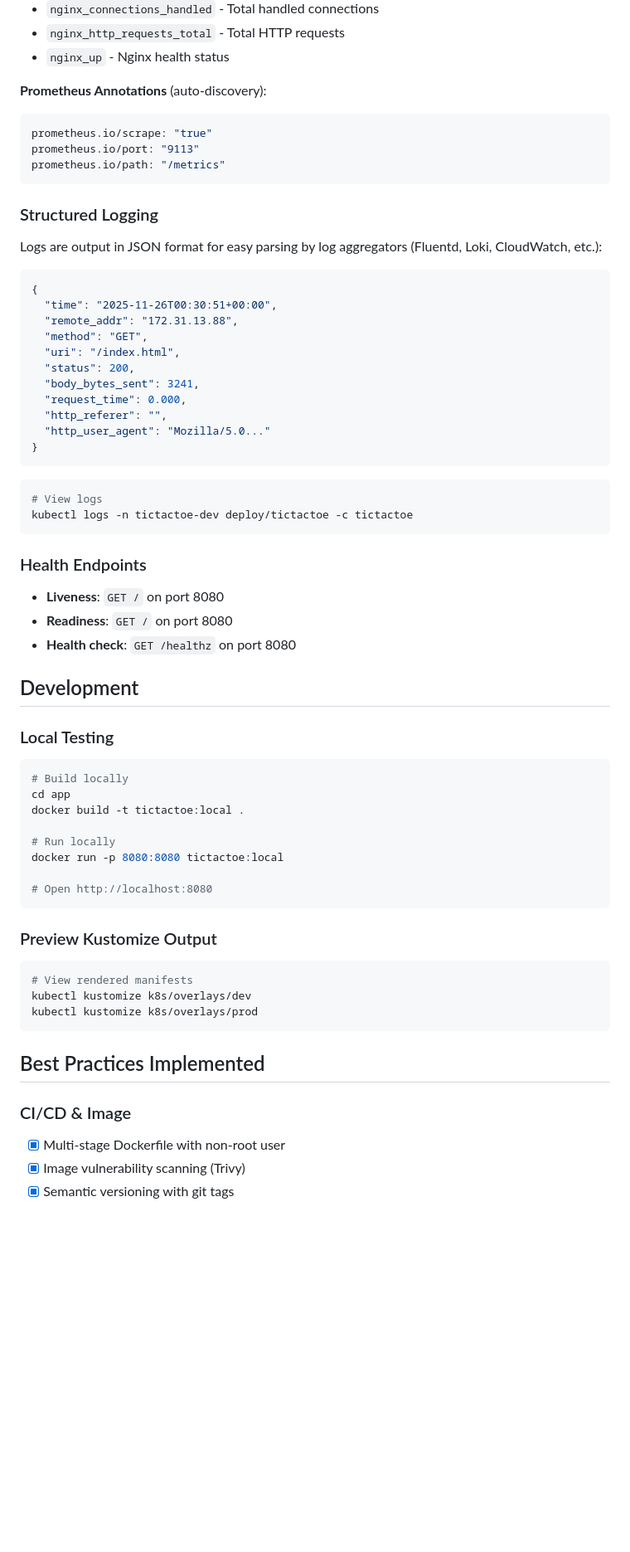
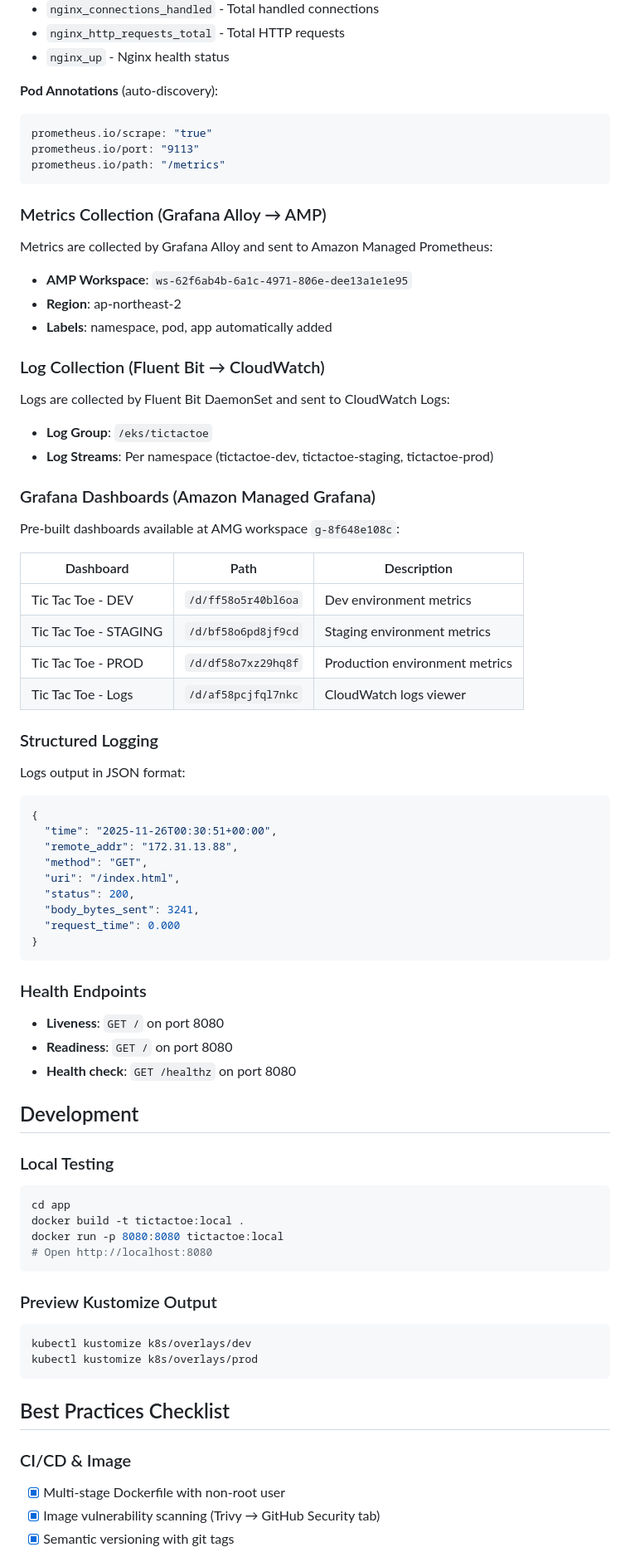
Before and after one commit to pnz1990/tictactoe-k8s, a Markdown page: README.md, the part around one of its changes. Shown at 83% size. GitHub-like rendering; blank space fills up the shorter version.

Commit message:
docs: update README with complete implementation details

````diff
--- a/README.md
+++ b/README.md
@@ -331,17 +316,40 @@ curl localhost:9113/metrics
 - `nginx_http_requests_total` - Total HTTP requests
 - `nginx_up` - Nginx health status
 
-**Prometheus Annotations** (auto-discovery):
+**Pod Annotations** (auto-discovery):
 ```yaml
 prometheus.io/scrape: "true"
 prometheus.io/port: "9113"
 prometheus.io/path: "/metrics"
 ```
 
+### Metrics Collection (Grafana Alloy → AMP)
+
+Metrics are collected by Grafana Alloy and sent to Amazon Managed Prometheus:
+- **AMP Workspace**: `ws-62f6ab4b-6a1c-4971-806e-dee13a1e1e95`
+- **Region**: ap-northeast-2
+- **Labels**: namespace, pod, app automatically added
+
+### Log Collection (Fluent Bit → CloudWatch)
+
+Logs are collected by Fluent Bit DaemonSet and sent to CloudWatch Logs:
+- **Log Group**: `/eks/tictactoe`
+- **Log Streams**: Per namespace (tictactoe-dev, tictactoe-staging, tictactoe-prod)
+
+### Grafana Dashboards (Amazon Managed Grafana)
+
+Pre-built dashboards available at AMG workspace `g-8f648e108c`:
+
+| Dashboard | Path | Description |
+|-----------|------|-------------|
+| Tic Tac Toe - DEV | `/d/ff58o5r40bl6oa` | Dev environment metrics |
+| Tic Tac Toe - STAGING | `/d/bf58o6pd8jf9cd` | Staging environment metrics |
+| Tic Tac Toe - PROD | `/d/df58o7xz29hq8f` | Production environment metrics |
+| Tic Tac Toe - Logs | `/d/af58pcjfql7nkc` | CloudWatch logs viewer |
+
 ### Structured Logging
 
-Logs are output in JSON format for easy parsing by log aggregators (Fluentd, Loki, CloudWatch, etc.):
-
+Logs output in JSON format:
 ```json
 {
   "time": "2025-11-26T00:30:51+00:00",
@@ -350,15 +358,8 @@ Logs are output in JSON format for easy parsing by log aggregators (Fluentd, Lok
   "uri": "/index.html",
   "status": 200,
   "body_bytes_sent": 3241,
-  "request_time": 0.000,
-  "http_referer": "",
-  "http_user_agent": "Mozilla/5.0..."
+  "request_time": 0.000
 }
-```
-
-```bash
-# View logs
-kubectl logs -n tictactoe-dev deploy/tictactoe -c tictactoe
 ```
 
 ### Health Endpoints
@@ -371,27 +372,22 @@ kubectl logs -n tictactoe-dev deploy/tictactoe -c tictactoe
 ### Local Testing
 
 ```bash
-# Build locally
 cd app
 docker build -t tictactoe:local .
-
-# Run locally
 docker run -p 8080:8080 tictactoe:local
-
 # Open http://localhost:8080
 ```
 
 ### Preview Kustomize Output
 
 ```bash
-# View rendered manifests
 kubectl kustomize k8s/overlays/dev
 kubectl kustomize k8s/overlays/prod
 ```
 
-## Best Practices Implemented
+## Best Practices Checklist
 
 ### CI/CD & Image
 - [x] Multi-stage Dockerfile with non-root user
-- [x] Image vulnerability scanning (Trivy)
+- [x] Image vulnerability scanning (Trivy → GitHub Security tab)
 - [x] Semantic versioning with git tags
````
Also changed, not shown: other parts of README.md (+47 -55 lines).
